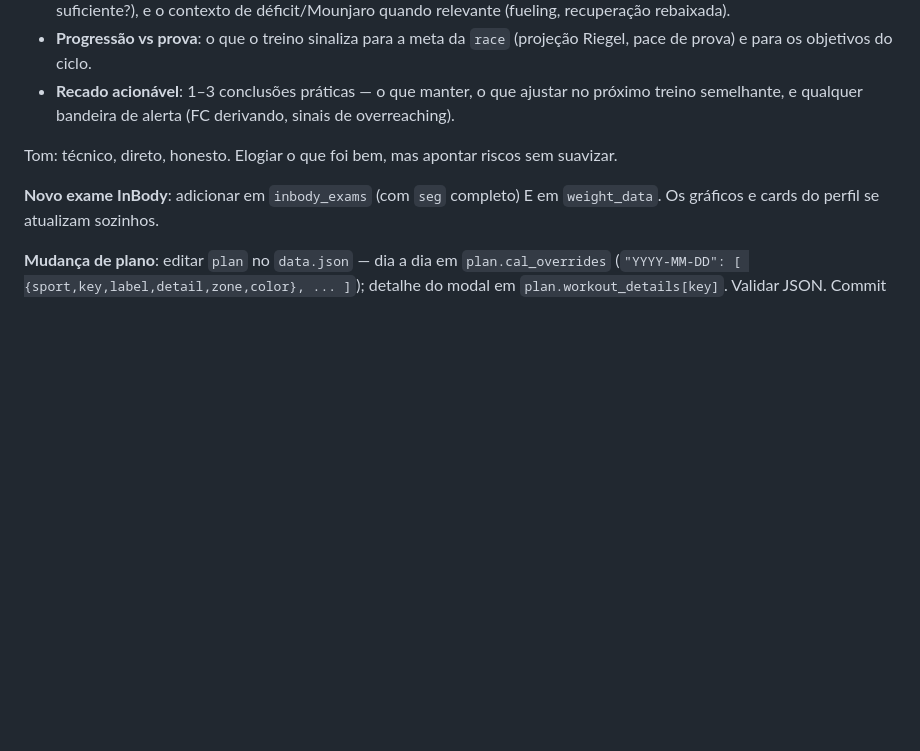
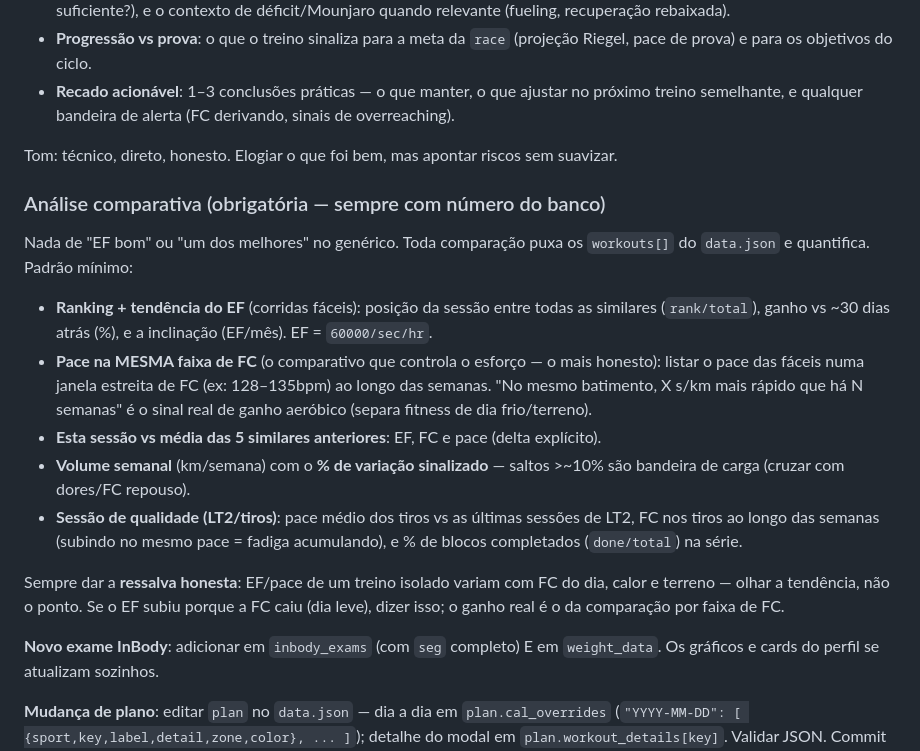
Before and after one commit to antonioddiniz/coachclaudio, a Markdown page: CLAUDE.md, the part around the change. GitHub-like rendering; blank space fills up the shorter version.

Commit message:
docs: padrao de analise comparativa (numeros do banco) no CLAUDE.md

```diff
--- a/CLAUDE.md
+++ b/CLAUDE.md
@@ -163,6 +163,29 @@ não só os números crus. A análise deve cobrir:
 
 Tom: técnico, direto, honesto. Elogiar o que foi bem, mas apontar riscos sem suavizar.
 
+### Análise comparativa (obrigatória — sempre com número do banco)
+
+Nada de "EF bom" ou "um dos melhores" no genérico. Toda comparação puxa os `workouts[]`
+do `data.json` e quantifica. Padrão mínimo:
+
+- **Ranking + tendência do EF** (corridas fáceis): posição da sessão entre todas as
+  similares (`rank/total`), ganho vs ~30 dias atrás (%), e a inclinação (EF/mês). EF =
+  `60000/sec/hr`.
+- **Pace na MESMA faixa de FC** (o comparativo que controla o esforço — o mais honesto):
+  listar o pace das fáceis numa janela estreita de FC (ex: 128–135bpm) ao longo das
+  semanas. "No mesmo batimento, X s/km mais rápido que há N semanas" é o sinal real de
+  ganho aeróbico (separa fitness de dia frio/terreno).
+- **Esta sessão vs média das 5 similares anteriores**: EF, FC e pace (delta explícito).
+- **Volume semanal** (km/semana) com o **% de variação sinalizado** — saltos >~10% são
+  bandeira de carga (cruzar com dores/FC repouso).
+- **Sessão de qualidade (LT2/tiros)**: pace médio dos tiros vs as últimas sessões de LT2,
+  FC nos tiros ao longo das semanas (subindo no mesmo pace = fadiga acumulando), e
+  % de blocos completados (`done/total`) na série.
+
+Sempre dar a **ressalva honesta**: EF/pace de um treino isolado variam com FC do dia,
+calor e terreno — olhar a tendência, não o ponto. Se o EF subiu porque a FC caiu (dia
+leve), dizer isso; o ganho real é o da comparação por faixa de FC.
+
 **Novo exame InBody**: adicionar em `inbody_exams` (com `seg` completo) E em
 `weight_data`. Os gráficos e cards do perfil se atualizam sozinhos.
 
```
